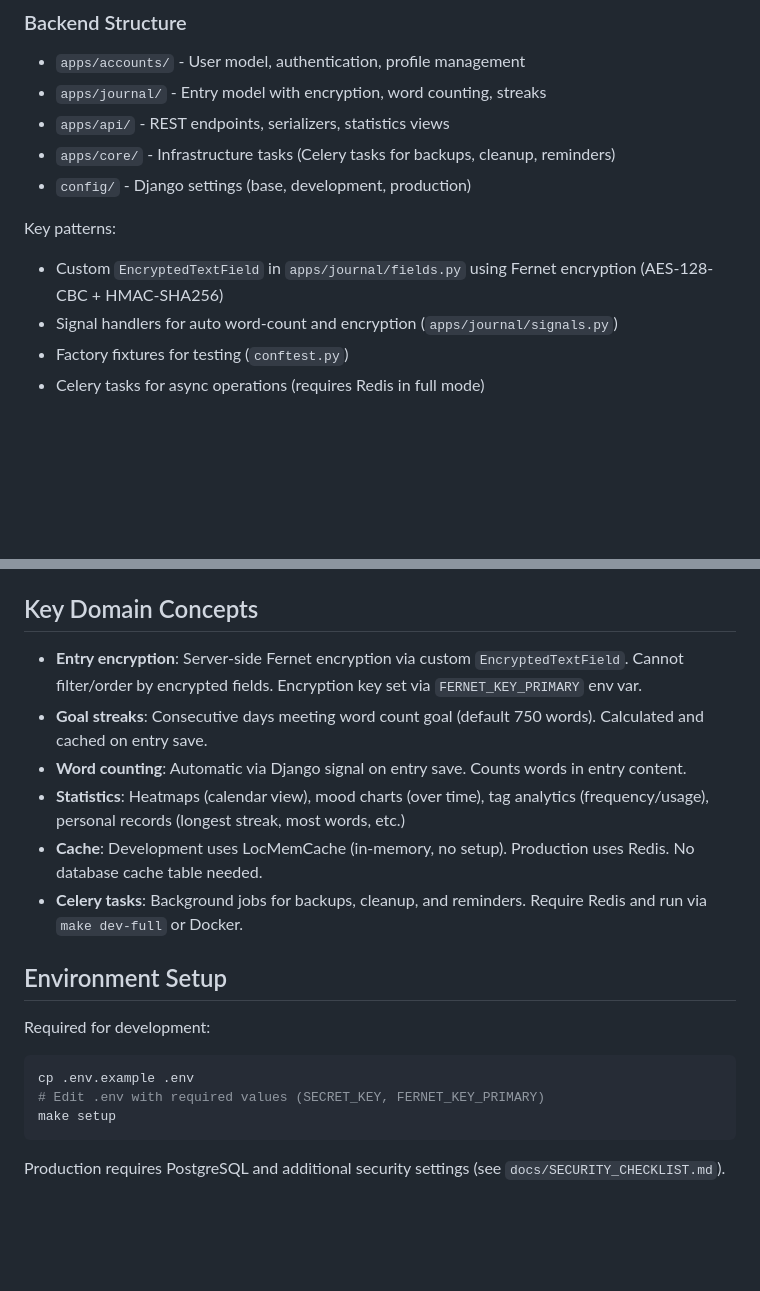
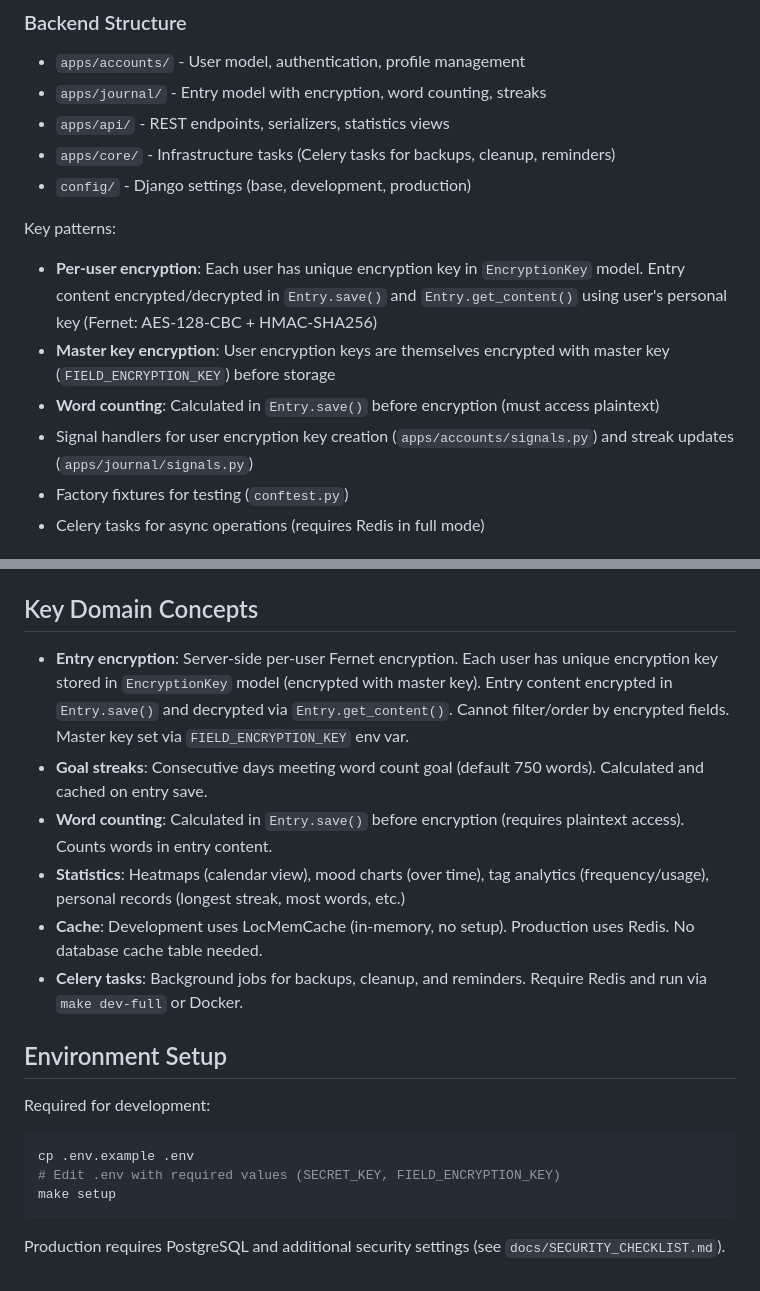
Before and after one commit to tomasmach/QuietPage, a Markdown page: CLAUDE.md, 2 parts joined by grey strips. Rendered like a GitHub page; blank space fills up the shorter version.

Commit message:
docs: update CLAUDE.md for per-user encryption architecture

````diff
--- a/CLAUDE.md
+++ b/CLAUDE.md
@@ -68,8 +68,10 @@ For detailed setup instructions and troubleshooting, reference `docs/LOCAL_DEVEL
 - `config/` - Django settings (base, development, production)
 
 Key patterns:
-- Custom `EncryptedTextField` in `apps/journal/fields.py` using Fernet encryption (AES-128-CBC + HMAC-SHA256)
-- Signal handlers for auto word-count and encryption (`apps/journal/signals.py`)
+- **Per-user encryption**: Each user has unique encryption key in `EncryptionKey` model. Entry content encrypted/decrypted in `Entry.save()` and `Entry.get_content()` using user's personal key (Fernet: AES-128-CBC + HMAC-SHA256)
+- **Master key encryption**: User encryption keys are themselves encrypted with master key (`FIELD_ENCRYPTION_KEY`) before storage
+- **Word counting**: Calculated in `Entry.save()` before encryption (must access plaintext)
+- Signal handlers for user encryption key creation (`apps/accounts/signals.py`) and streak updates (`apps/journal/signals.py`)
 - Factory fixtures for testing (`conftest.py`)
 - Celery tasks for async operations (requires Redis in full mode)
 
@@ -112,9 +114,9 @@ Frontend: Vitest with React Testing Library
 
 ## Key Domain Concepts
 
-- **Entry encryption**: Server-side Fernet encryption via custom `EncryptedTextField`. Cannot filter/order by encrypted fields. Encryption key set via `FERNET_KEY_PRIMARY` env var.
+- **Entry encryption**: Server-side per-user Fernet encryption. Each user has unique encryption key stored in `EncryptionKey` model (encrypted with master key). Entry content encrypted in `Entry.save()` and decrypted via `Entry.get_content()`. Cannot filter/order by encrypted fields. Master key set via `FIELD_ENCRYPTION_KEY` env var.
 - **Goal streaks**: Consecutive days meeting word count goal (default 750 words). Calculated and cached on entry save.
-- **Word counting**: Automatic via Django signal on entry save. Counts words in entry content.
+- **Word counting**: Calculated in `Entry.save()` before encryption (requires plaintext access). Counts words in entry content.
 - **Statistics**: Heatmaps (calendar view), mood charts (over time), tag analytics (frequency/usage), personal records (longest streak, most words, etc.)
 - **Cache**: Development uses LocMemCache (in-memory, no setup). Production uses Redis. No database cache table needed.
 - **Celery tasks**: Background jobs for backups, cleanup, and reminders. Require Redis and run via `make dev-full` or Docker.
@@ -124,7 +126,7 @@ Frontend: Vitest with React Testing Library
 Required for development:
 ```bash
 cp .env.example .env
-# Edit .env with required values (SECRET_KEY, FERNET_KEY_PRIMARY)
+# Edit .env with required values (SECRET_KEY, FIELD_ENCRYPTION_KEY)
 make setup
 ```
 
````
